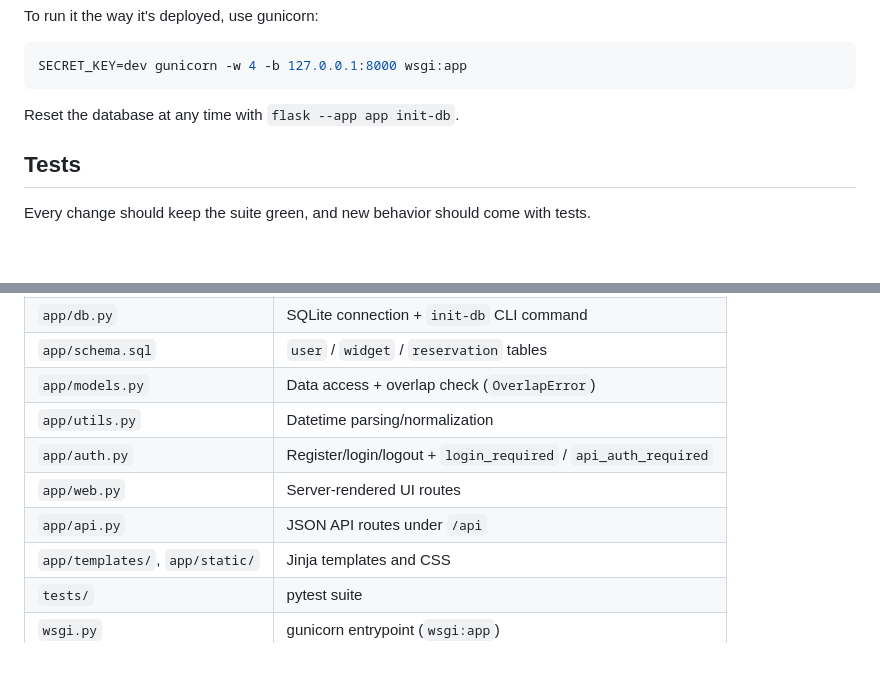
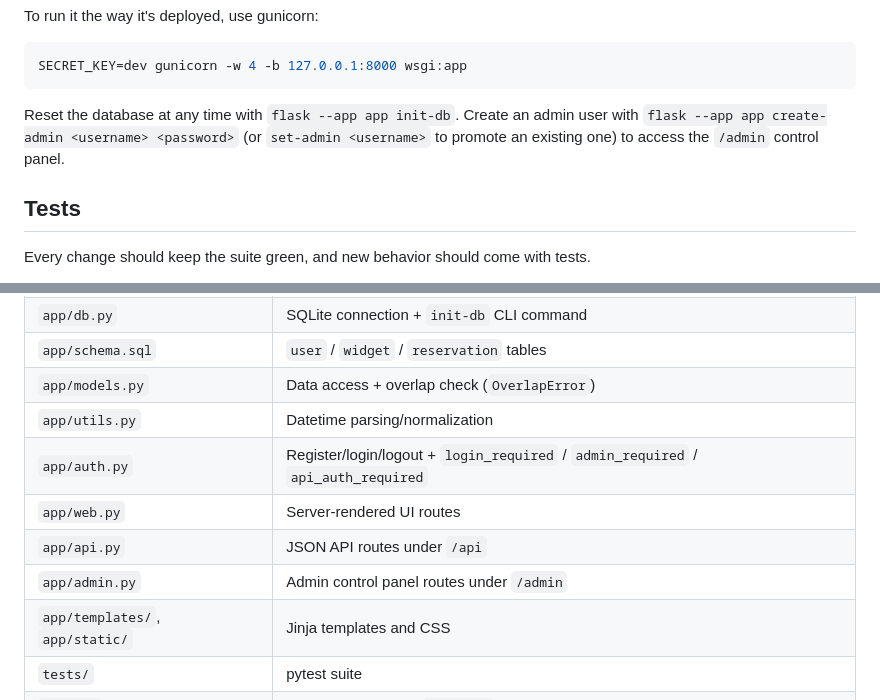
Before and after one commit to sbj-ee/Reservations, a Markdown page: CONTRIBUTING.md, 2 parts joined by grey strips. Rendered like a GitHub page; blank space fills up the shorter version.

````diff
--- a/CONTRIBUTING.md
+++ b/CONTRIBUTING.md
@@ -44,7 +44,9 @@ To run it the way it's deployed, use gunicorn:
 SECRET_KEY=dev gunicorn -w 4 -b 127.0.0.1:8000 wsgi:app
 ```
 
-Reset the database at any time with `flask --app app init-db`.
+Reset the database at any time with `flask --app app init-db`. Create an admin user with
+`flask --app app create-admin <username> <password>` (or `set-admin <username>` to promote
+an existing one) to access the `/admin` control panel.
 
 ## Tests
 
@@ -66,9 +68,10 @@ Tests live in `tests/` and use a throwaway temporary database per test (see
 | `app/schema.sql` | `user` / `widget` / `reservation` tables |
 | `app/models.py` | Data access + overlap check (`OverlapError`) |
 | `app/utils.py` | Datetime parsing/normalization |
-| `app/auth.py` | Register/login/logout + `login_required` / `api_auth_required` |
+| `app/auth.py` | Register/login/logout + `login_required` / `admin_required` / `api_auth_required` |
 | `app/web.py` | Server-rendered UI routes |
 | `app/api.py` | JSON API routes under `/api` |
+| `app/admin.py` | Admin control panel routes under `/admin` |
 | `app/templates/`, `app/static/` | Jinja templates and CSS |
 | `tests/` | pytest suite |
 | `wsgi.py` | gunicorn entrypoint (`wsgi:app`) |
````
Also changed, not shown: README.md (+19 -1 lines), docs/admin-users.png (added), 15 other files.
